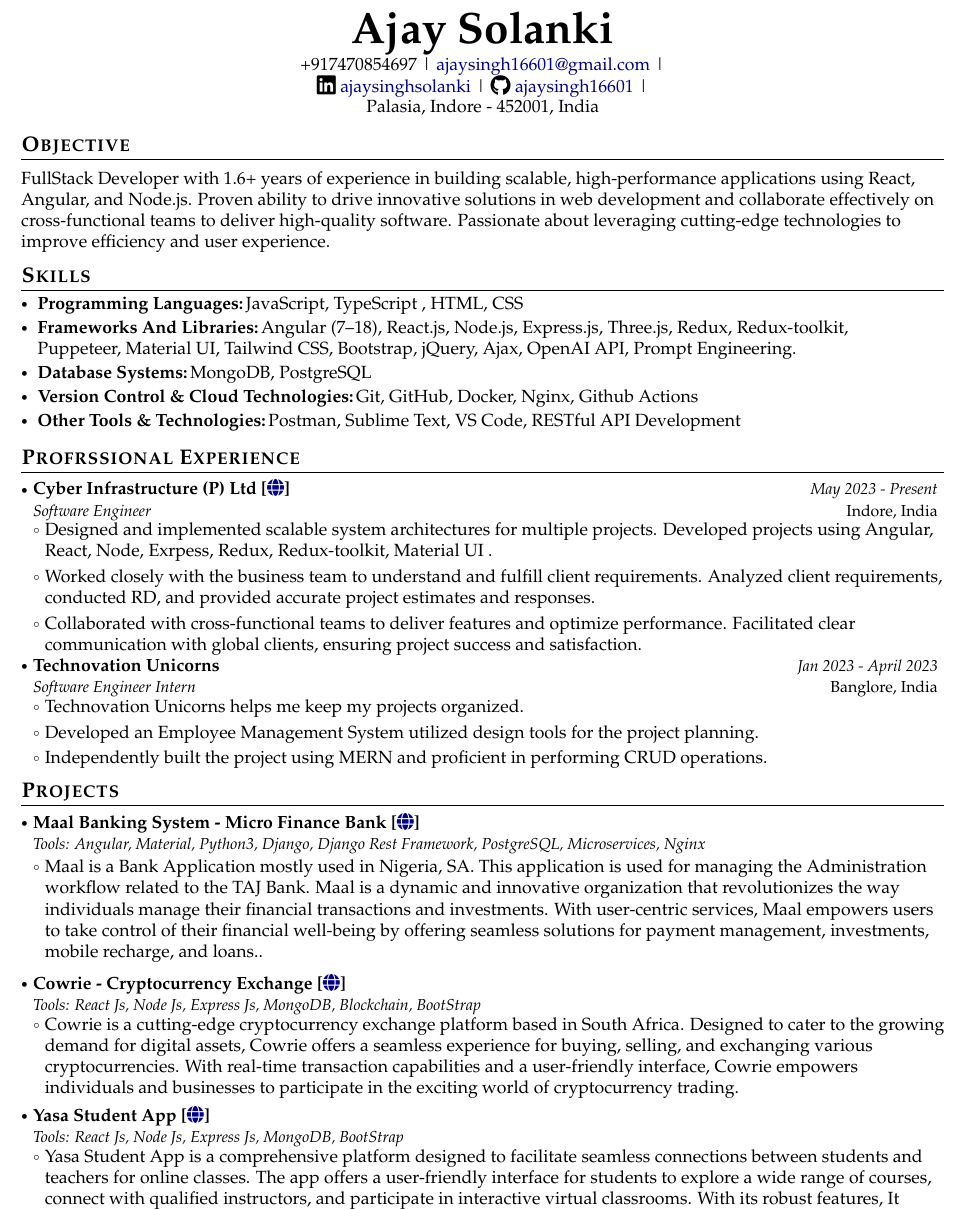
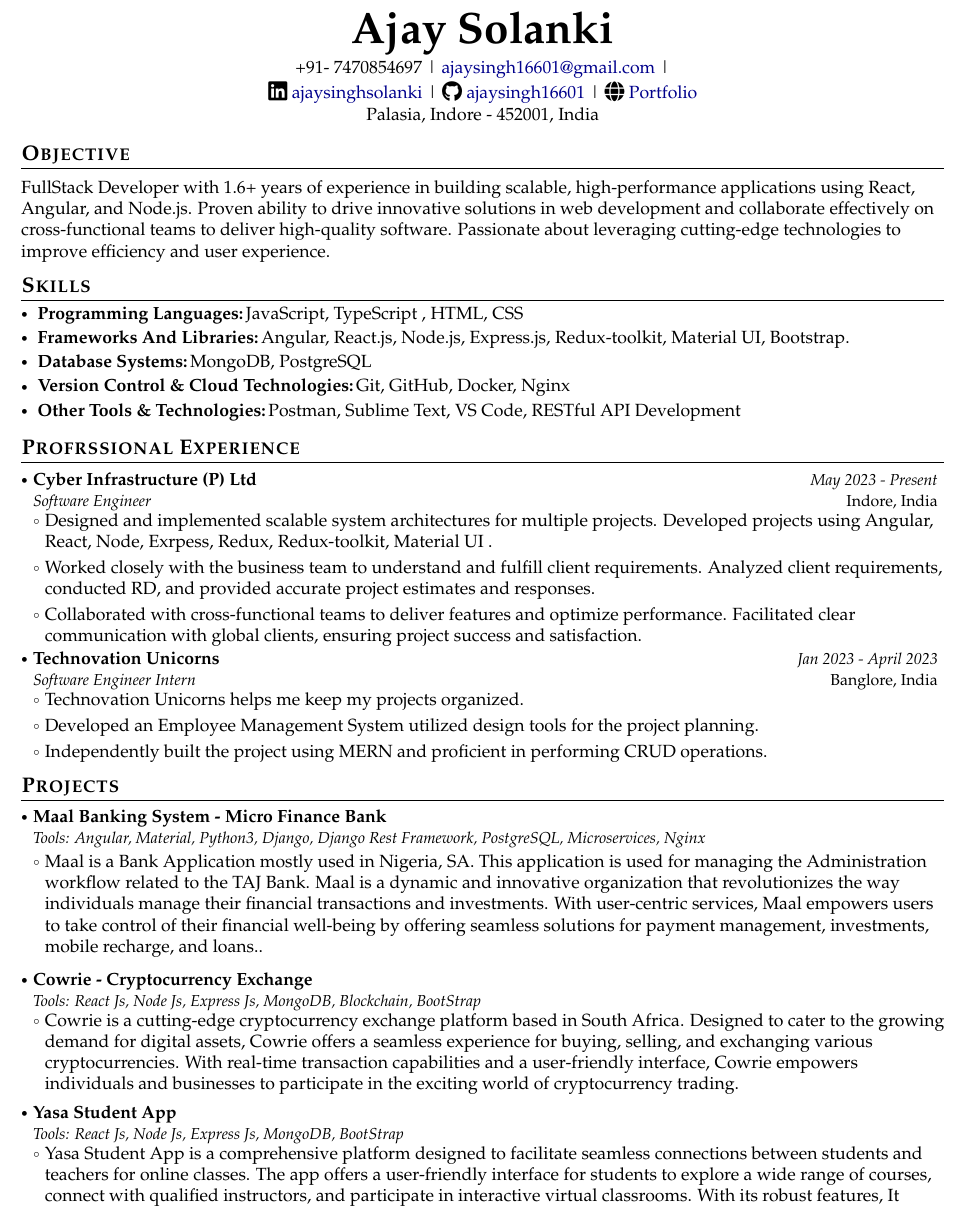
Before and after one commit to ajaysingh16601/latexcv, a LaTeX document (ajaysolanki.tex): part of the page, cut so that both start at the same text. Compiled offline with pdfLaTeX.

Commit message:
Update ajaysolanki.tex

```diff
--- a/ajaysolanki.tex
+++ b/ajaysolanki.tex
@@ -156,7 +156,8 @@
 
 \begin{center}
     \small{
-    +917470854697 | \href{mailto:ajaysingh16601@gmail.com}{ajaysingh16601@gmail.com} |
+    +91-
+    7470854697 | \href{mailto:ajaysingh16601@gmail.com}{ajaysingh16601@gmail.com} |
     }
 \end{center}
 \vspace{-5.5mm}
@@ -165,6 +166,7 @@
     \small{
     \socialicon{\faLinkedin} \href{https://www.linkedin.com/in/ajaysinghsolanki/}{ajaysinghsolanki} |
     \socialicon{\faGithub} \href{https://github.com/ajaysingh16601}{ajaysingh16601} |
+    \socialicon{\faIcon{globe}} \href{https://portfolio-threejs-ashy.vercel.app/}{Portfolio}
     }
 \end{center}
 \vspace{-5.5mm}
@@ -188,11 +190,11 @@
     \resumeSubItem{Programming Languages:}
       {JavaScript, TypeScript , HTML, CSS}
     \resumeSubItem{Frameworks And Libraries:}
-      {Angular (7–18), React.js, Node.js, Express.js, Three.js, Redux, Redux-toolkit, Puppeteer, Material UI, Tailwind CSS, Bootstrap, jQuery, Ajax, OpenAI API, Prompt Engineering.}
+      {Angular, React.js, Node.js, Express.js, Redux-toolkit, Material UI, Bootstrap.}
     \resumeSubItem{Database Systems:}
       {MongoDB, PostgreSQL}
     \resumeSubItem{Version Control \& Cloud Technologies:}
-      {Git, GitHub, Docker, Nginx, Github Actions}
+      {Git, GitHub, Docker, Nginx}
     \resumeSubItem{Other Tools \& Technologies:}
       {Postman, Sublime Text, VS Code, RESTful API Development }
   \resumeHeadingSkillEnd
@@ -202,7 +204,7 @@
 \vspace{-0.4mm}
   \resumeSubHeadingListStart
   \resumeSubheading
-      {{Cyber Infrastructure (P) Ltd [\href{https://www.cisin.com/}{\faIcon{globe}}]}}{Indore, India}
+      {{Cyber Infrastructure (P) Ltd }}{Indore, India}
       {Software Engineer}{May 2023 - Present}
       \resumeItemListStart
         \item Designed and implemented scalable system architectures for multiple projects. Developed projects using Angular, React, Node, Exrpess, Redux, Redux-toolkit, Material UI .
@@ -231,7 +233,7 @@
 \resumeSubHeadingListStart
 
 \resumeProject
-  {Maal Banking System - Micro Finance Bank  {{}[\href{https://maalbanking.com/}{\textcolor{darkblue}{\faGlobe}}]}}
+  {Maal Banking System - Micro Finance Bank  }
   {Tools: Angular, Material, Python3, Django, Django Rest Framework, PostgreSQL, Microservices, Nginx}
   {}{}
 
@@ -243,7 +245,7 @@
 \resumeItemListEnd
 
 \resumeProject
-  {Cowrie - Cryptocurrency Exchange {{}[\href{https://www.mycowrie.org/login}{\textcolor{darkblue}{\faGlobe}}]} }
+  {Cowrie - Cryptocurrency Exchange }
   {Tools: React Js, Node Js, Express Js, MongoDB, Blockchain, BootStrap}
   {}{}
 \resumeItemListStart
```
Also changed, not shown: ajaysolanki.tex (2 more changed lines).
